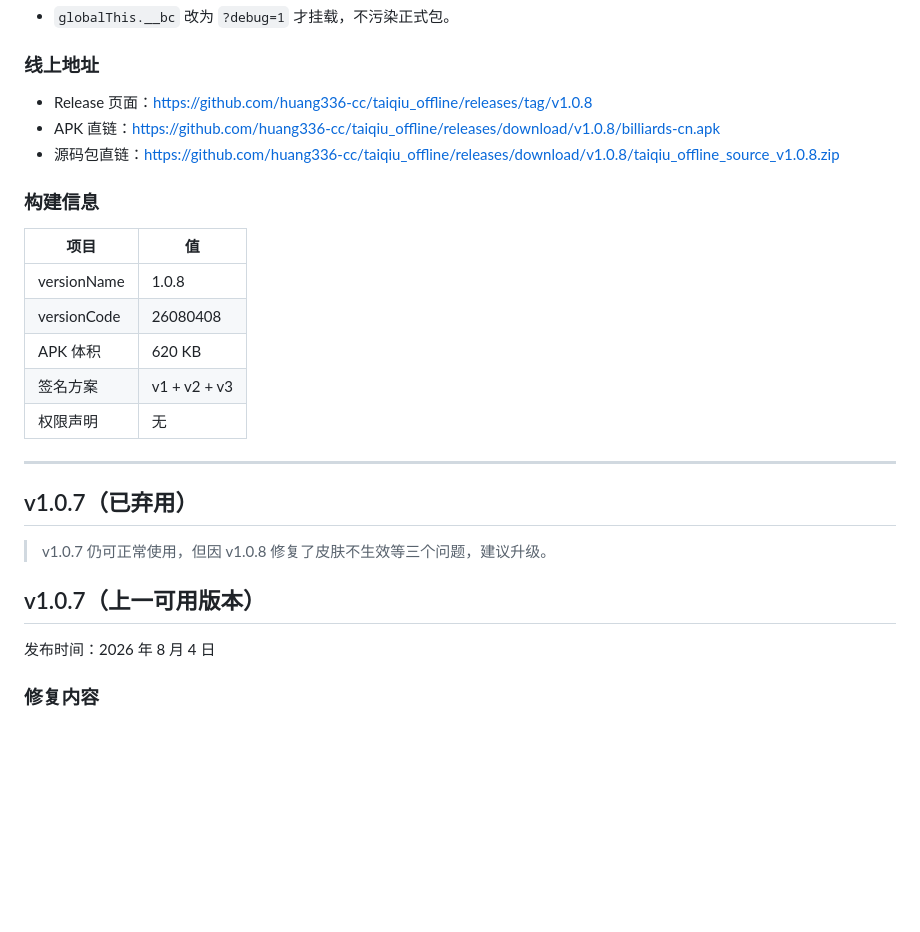
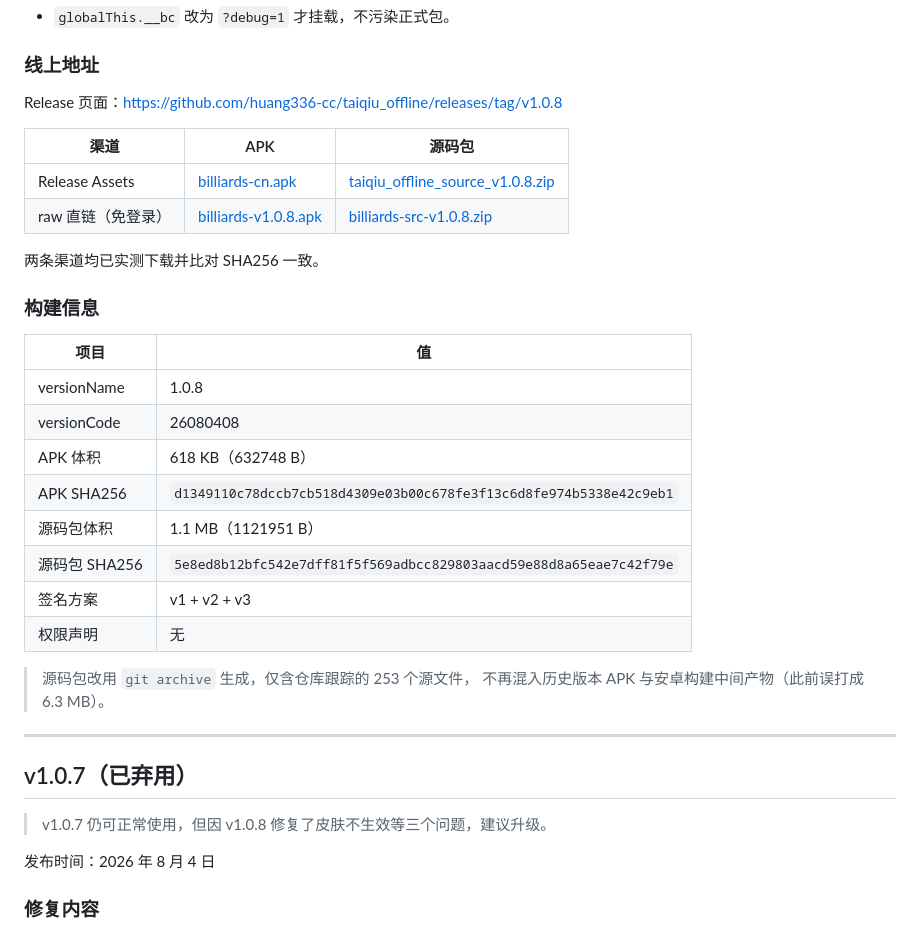
Before and after one commit to huang336-cc/taiqiu_offline, a Markdown page: docs/发布记录.md, the part around the change. Drawn GitHub-style; blank space fills up the shorter version.

Commit message:
docs: 修正 v1.0.8 下载地址，补充双渠道直链与 SHA256

```diff
--- a/docs/发布记录.md
+++ b/docs/发布记录.md
@@ -25,9 +25,14 @@
 
 ### 线上地址
 
-- Release 页面：<https://github.com/huang336-cc/taiqiu_offline/releases/tag/v1.0.8>
-- APK 直链：<https://github.com/huang336-cc/taiqiu_offline/releases/download/v1.0.8/billiards-cn.apk>
-- 源码包直链：<https://github.com/huang336-cc/taiqiu_offline/releases/download/v1.0.8/taiqiu_offline_source_v1.0.8.zip>
+Release 页面：<https://github.com/huang336-cc/taiqiu_offline/releases/tag/v1.0.8>
+
+| 渠道 | APK | 源码包 |
+| --- | --- | --- |
+| Release Assets | [billiards-cn.apk](https://github.com/huang336-cc/taiqiu_offline/releases/download/v1.0.8/billiards-cn.apk) | [taiqiu_offline_source_v1.0.8.zip](https://github.com/huang336-cc/taiqiu_offline/releases/download/v1.0.8/taiqiu_offline_source_v1.0.8.zip) |
+| raw 直链（免登录） | [billiards-v1.0.8.apk](https://raw.githubusercontent.com/huang336-cc/taiqiu_offline/main/releases/billiards-v1.0.8.apk) | [billiards-src-v1.0.8.zip](https://raw.githubusercontent.com/huang336-cc/taiqiu_offline/main/releases/billiards-src-v1.0.8.zip) |
+
+两条渠道均已实测下载并比对 SHA256 一致。
 
 ### 构建信息
 
@@ -35,17 +40,21 @@
 | --- | --- |
 | versionName | 1.0.8 |
 | versionCode | 26080408 |
-| APK 体积 | 620 KB |
+| APK 体积 | 618 KB（632748 B） |
+| APK SHA256 | `d1349110c78dccb7cb518d4309e03b00c678fe3f13c6d8fe974b5338e42c9eb1` |
+| 源码包体积 | 1.1 MB（1121951 B） |
+| 源码包 SHA256 | `5e8ed8b12bfc542e7dff81f5f569adbcc829803aacd59e88d8a65eae7c42f79e` |
 | 签名方案 | v1 + v2 + v3 |
 | 权限声明 | 无 |
+
+> 源码包改用 `git archive` 生成，仅含仓库跟踪的 253 个源文件，
+> 不再混入历史版本 APK 与安卓构建中间产物（此前误打成 6.3 MB）。
 
 ---
 
 ## v1.0.7（已弃用）
 
 > v1.0.7 仍可正常使用，但因 v1.0.8 修复了皮肤不生效等三个问题，建议升级。
-
-## v1.0.7（上一可用版本）
 
 发布时间：2026 年 8 月 4 日
 
```
